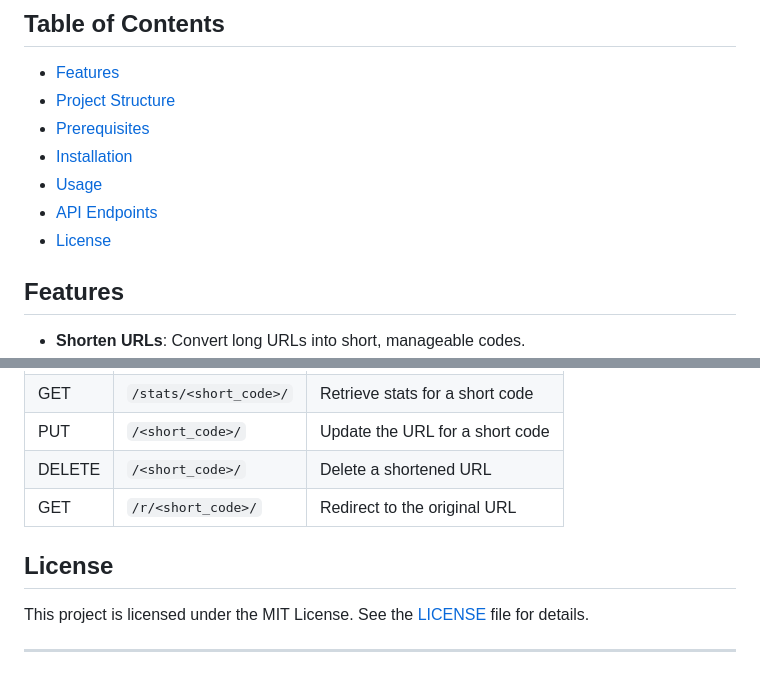
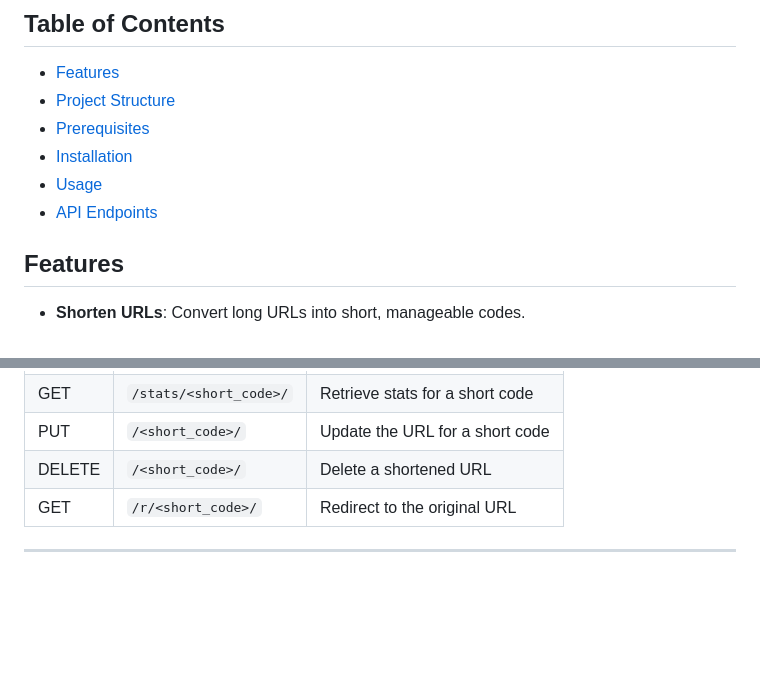
Before and after one commit to AliAffanBajwa/URL-Shortening-Service, a Markdown page: ReadME.md, 2 parts joined by grey strips. Rendered like a GitHub page; blank space fills up the shorter version.

```diff
--- a/ReadME.md
+++ b/ReadME.md
@@ -10,7 +10,6 @@ A Django-based URL shortening service that allows users to shorten long URLs, re
 - [Installation](#installation)
 - [Usage](#usage)
 - [API Endpoints](#api-endpoints)
-- [License](#license)
 
 ## Features
 
@@ -139,10 +138,4 @@ The project uses Django REST Framework to provide the following API endpoints:
 | DELETE | `/<short_code>/`        | Delete a shortened URL               |
 | GET    | `/r/<short_code>/`      | Redirect to the original URL         |
 
-
-
-## License
-
-This project is licensed under the MIT License. See the [LICENSE](LICENSE) file for details.
-
 ---
```
